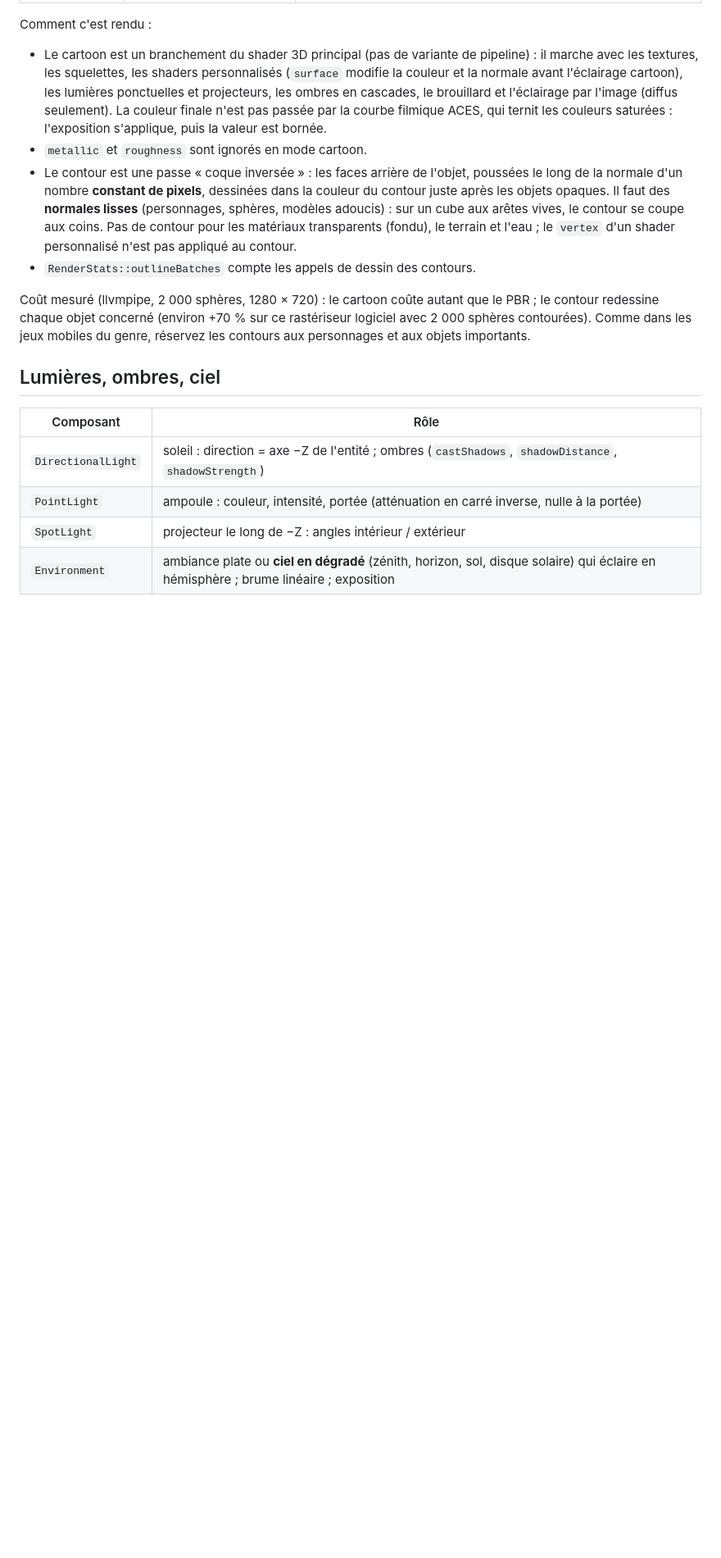
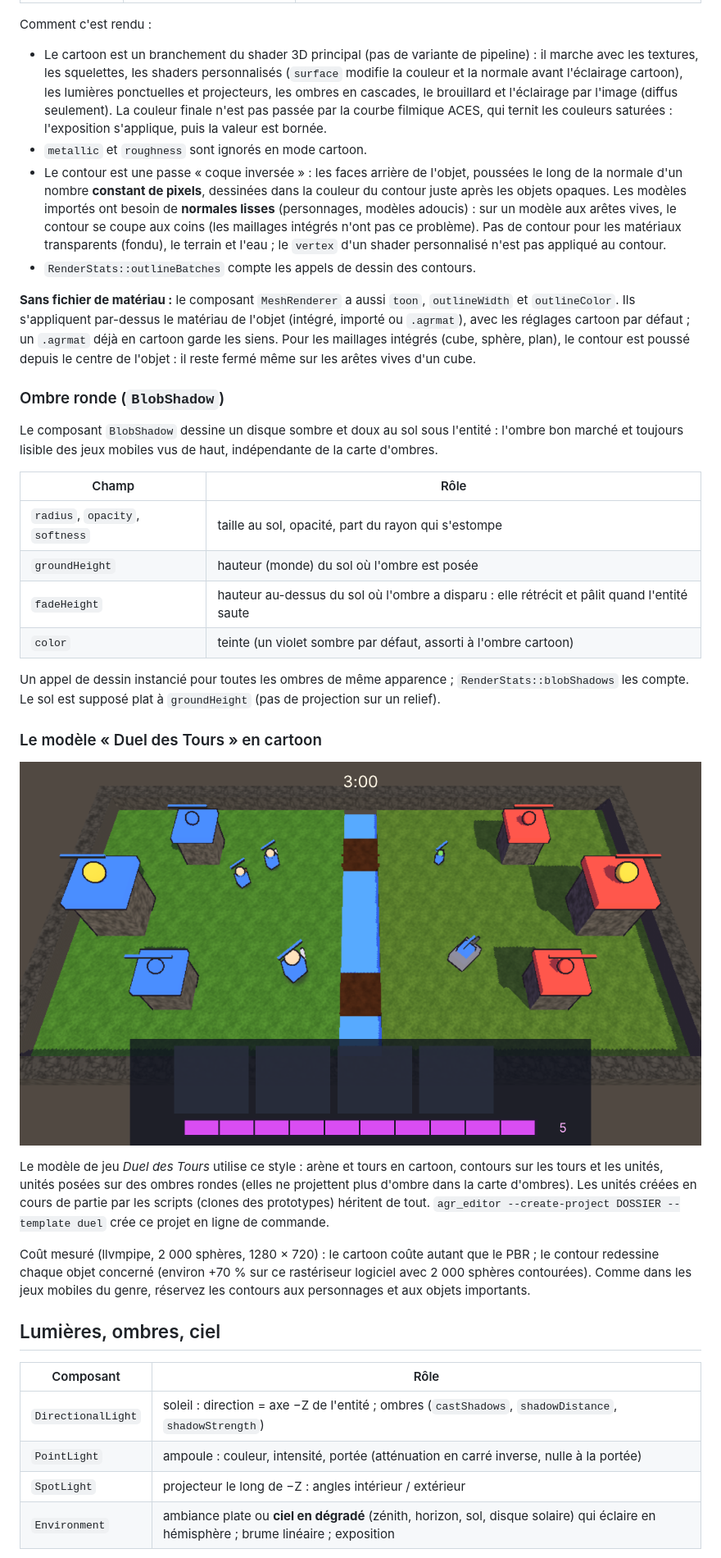
Before and after one commit to julienots/FILE, a Markdown page: docs/3D.md, the part around the change. Shown at 82% size. Drawn GitHub-style; pictures changed too: docs/images/duel_cartoon.png (added); blank space fills up the shorter version.

```diff
--- a/docs/3D.md
+++ b/docs/3D.md
@@ -101,10 +101,40 @@ Comment c'est rendu :
 - `metallic` et `roughness` sont ignorés en mode cartoon.
 - Le contour est une passe « coque inversée » : les faces arrière de l'objet, poussées le long de la
   normale d'un nombre **constant de pixels**, dessinées dans la couleur du contour juste après les objets
-  opaques. Il faut des **normales lisses** (personnages, sphères, modèles adoucis) : sur un cube aux arêtes
-  vives, le contour se coupe aux coins. Pas de contour pour les matériaux transparents (fondu), le
+  opaques. Les modèles importés ont besoin de **normales lisses** (personnages, modèles adoucis) : sur un
+  modèle aux arêtes vives, le contour se coupe aux coins (les maillages intégrés n'ont pas ce problème). Pas de contour pour les matériaux transparents (fondu), le
   terrain et l'eau ; le `vertex` d'un shader personnalisé n'est pas appliqué au contour.
 - `RenderStats::outlineBatches` compte les appels de dessin des contours.
+
+**Sans fichier de matériau :** le composant `MeshRenderer` a aussi `toon`, `outlineWidth` et
+`outlineColor`. Ils s'appliquent par-dessus le matériau de l'objet (intégré, importé ou `.agrmat`), avec
+les réglages cartoon par défaut ; un `.agrmat` déjà en cartoon garde les siens. Pour les maillages
+intégrés (cube, sphère, plan), le contour est poussé depuis le centre de l'objet : il reste fermé même
+sur les arêtes vives d'un cube.
+
+### Ombre ronde (`BlobShadow`)
+
+Le composant `BlobShadow` dessine un disque sombre et doux au sol sous l'entité : l'ombre bon marché et
+toujours lisible des jeux mobiles vus de haut, indépendante de la carte d'ombres.
+
+| Champ | Rôle |
+|---|---|
+| `radius`, `opacity`, `softness` | taille au sol, opacité, part du rayon qui s'estompe |
+| `groundHeight` | hauteur (monde) du sol où l'ombre est posée |
+| `fadeHeight` | hauteur au-dessus du sol où l'ombre a disparu : elle rétrécit et pâlit quand l'entité saute |
+| `color` | teinte (un violet sombre par défaut, assorti à l'ombre cartoon) |
+
+Un appel de dessin instancié pour toutes les ombres de même apparence ; `RenderStats::blobShadows` les
+compte. Le sol est supposé plat à `groundHeight` (pas de projection sur un relief).
+
+### Le modèle « Duel des Tours » en cartoon
+
+![Duel des Tours en style cartoon](images/duel_cartoon.png)
+
+Le modèle de jeu *Duel des Tours* utilise ce style : arène et tours en cartoon, contours sur les tours et
+les unités, unités posées sur des ombres rondes (elles ne projettent plus d'ombre dans la carte d'ombres).
+Les unités créées en cours de partie par les scripts (clones des prototypes) héritent de tout.
+`agr_editor --create-project DOSSIER --template duel` crée ce projet en ligne de commande.
 
 Coût mesuré (llvmpipe, 2 000 sphères, 1280 × 720) : le cartoon coûte autant que le PBR ; le contour
 redessine chaque objet concerné (environ +70 % sur ce rastériseur logiciel avec 2 000 sphères contourées).
```
Also changed, not shown: 9 other files.
